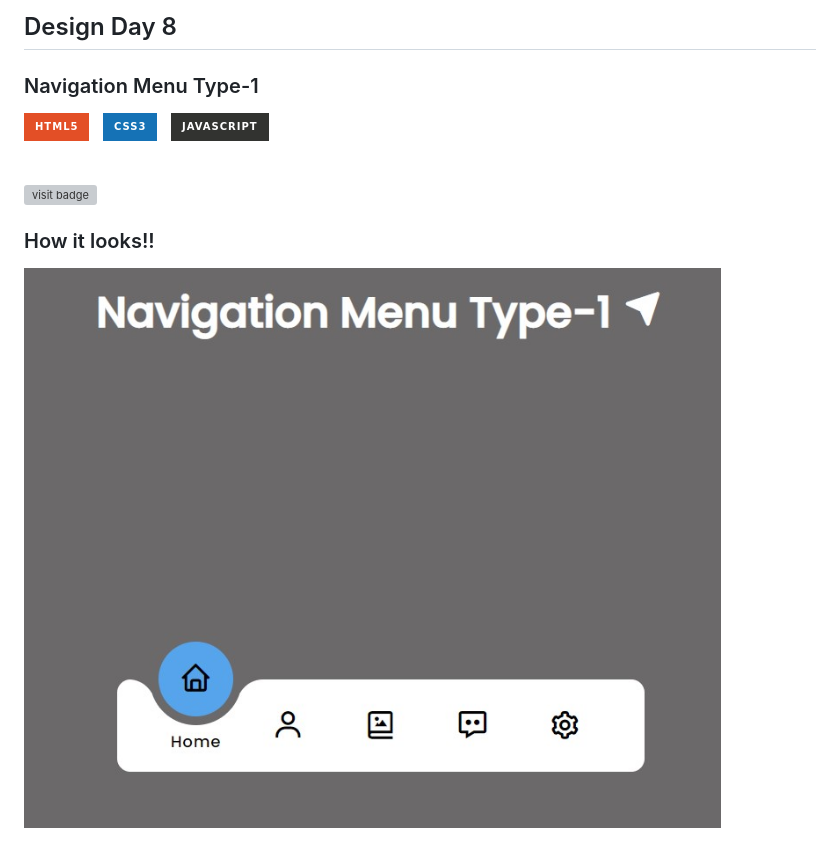
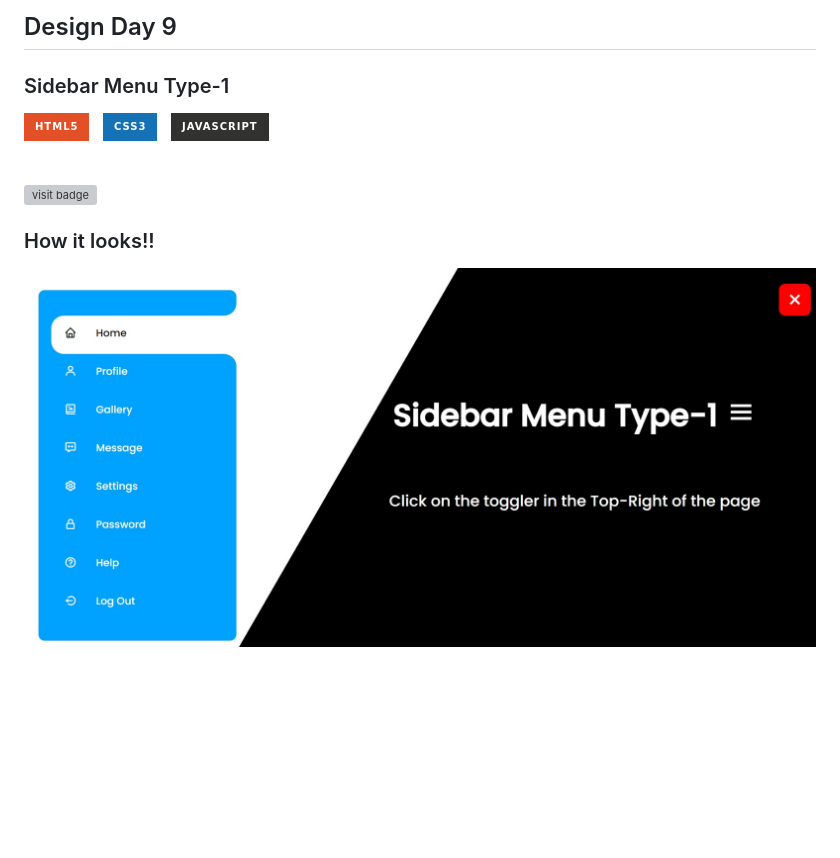
Before and after one commit to Lakshit-Chiranjiv/Web-Dev-Shorts, a Markdown page: Sidebar Menu type1/README.md, the part around the change. Rendered like a GitHub page; pictures changed too: Sidebar Menu type1/assets/sitess.png.jpg (added); badges without logos; blank space fills up the shorter version; grey boxes are pictures that could not be loaded.

Commit message:
sidebar menu type 1 - completed with readme

```diff
--- a/Sidebar Menu type1/README.md
+++ b/Sidebar Menu type1/README.md
@@ -1,6 +1,6 @@
-## Design Day 8
+## Design Day 9
 
-### Navigation Menu Type-1
+### Sidebar Menu Type-1
 
 ![HTML Badge](https://img.shields.io/badge/HTML5-E34F26?style=for-the-badge&logo=html5&logoColor=white) &nbsp;
 ![CSS Badge](https://img.shields.io/badge/CSS3-1572B6?style=for-the-badge&logo=css3&logoColor=white) &nbsp;
@@ -13,4 +13,4 @@
 
 ### How it looks!!
 
-![screenshot](https://github.com/Lakshit-Chiranjiv/Web-Dev-Shorts/blob/main/Navigation%20Menu%20type1/assets/sitess.png.jpg)
+![screenshot](https://github.com/Lakshit-Chiranjiv/Web-Dev-Shorts/blob/main/Sidebar%20Menu%20type1/assets/sitess.png.jpg)
```
